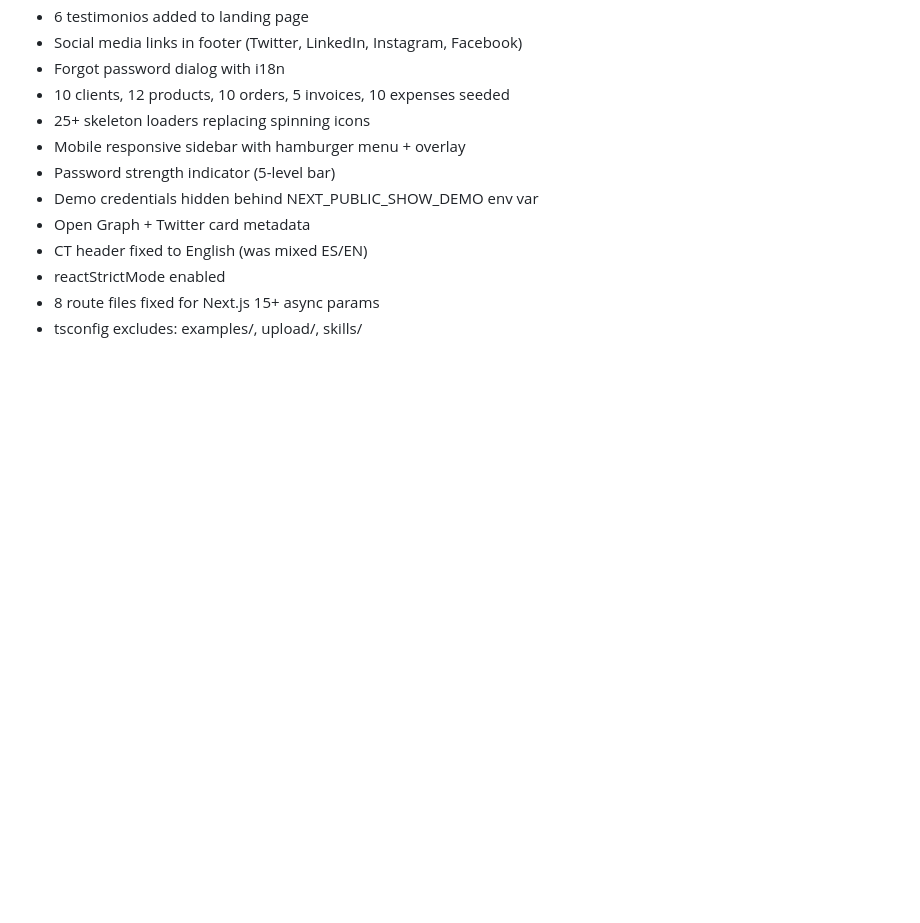
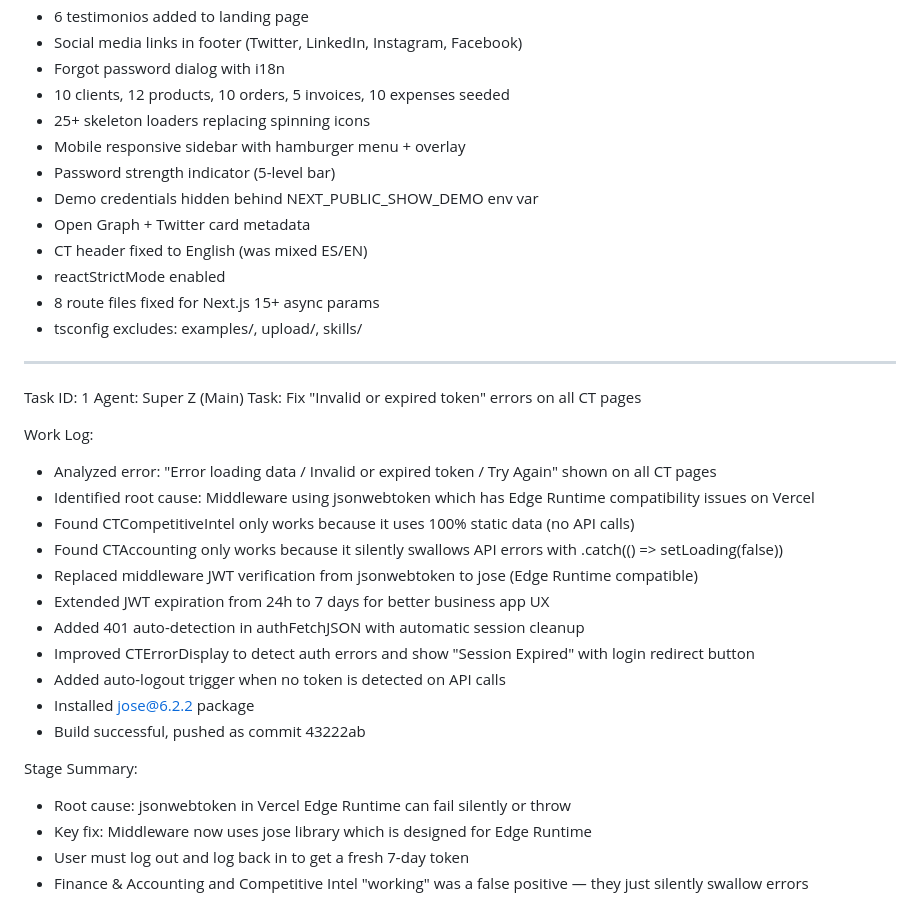
Before and after one commit to reymorsupplies-code/zeitgeist-business-solutions, a Markdown page: worklog.md, the part around the change. Drawn GitHub-style; blank space fills up the shorter version.

Commit message:
21438642-17ea-4f65-a2c4-abb494dec135

```diff
--- a/worklog.md
+++ b/worklog.md
@@ -100,3 +100,28 @@ Stage Summary:
 - reactStrictMode enabled
 - 8 route files fixed for Next.js 15+ async params
 - tsconfig excludes: examples/, upload/, skills/
+
+
+---
+Task ID: 1
+Agent: Super Z (Main)
+Task: Fix "Invalid or expired token" errors on all CT pages
+
+Work Log:
+- Analyzed error: "Error loading data / Invalid or expired token / Try Again" shown on all CT pages
+- Identified root cause: Middleware using jsonwebtoken which has Edge Runtime compatibility issues on Vercel
+- Found CTCompetitiveIntel only works because it uses 100% static data (no API calls)
+- Found CTAccounting only works because it silently swallows API errors with .catch(() => setLoading(false))
+- Replaced middleware JWT verification from jsonwebtoken to jose (Edge Runtime compatible)
+- Extended JWT expiration from 24h to 7 days for better business app UX
+- Added 401 auto-detection in authFetchJSON with automatic session cleanup
+- Improved CTErrorDisplay to detect auth errors and show "Session Expired" with login redirect button
+- Added auto-logout trigger when no token is detected on API calls
+- Installed jose@6.2.2 package
+- Build successful, pushed as commit 43222ab
+
+Stage Summary:
+- Root cause: jsonwebtoken in Vercel Edge Runtime can fail silently or throw
+- Key fix: Middleware now uses jose library which is designed for Edge Runtime
+- User must log out and log back in to get a fresh 7-day token
+- Finance & Accounting and Competitive Intel "working" was a false positive — they just silently swallow errors
```
